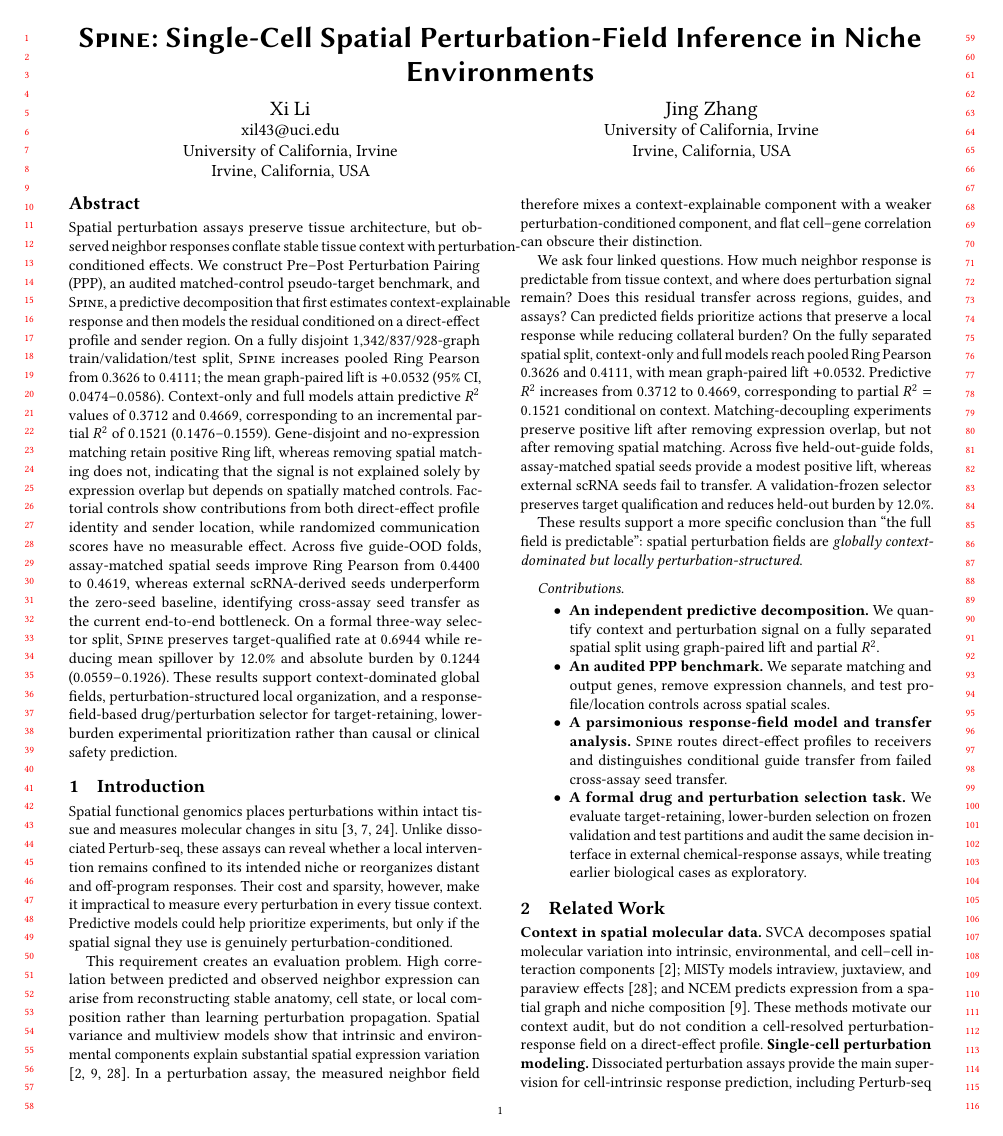
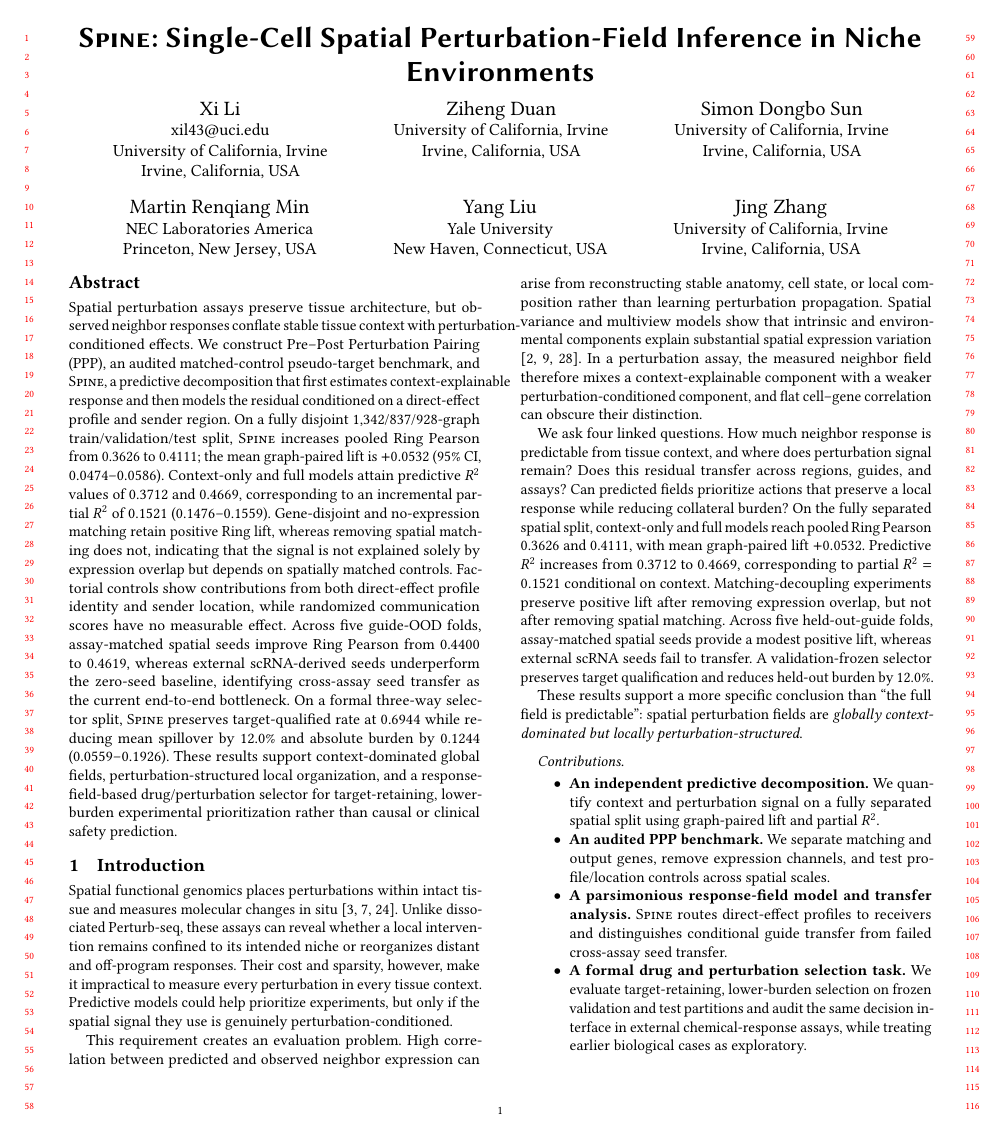
Before and after one commit to XenaLi96/SPINE4KDD, a LaTeX paper (main2.tex): page 1 of 32. Compiled offline with pdfLaTeX.

Commit message:
Add full author list and Yale collaborator

```diff
--- a/main2.tex
+++ b/main2.tex
@@ -72,6 +72,34 @@
   \state{California}
   \country{USA}
 }
+\author{Ziheng Duan}
+\affiliation{%
+  \institution{University of California, Irvine}
+  \city{Irvine}
+  \state{California}
+  \country{USA}
+}
+\author{Simon Dongbo Sun}
+\affiliation{%
+  \institution{University of California, Irvine}
+  \city{Irvine}
+  \state{California}
+  \country{USA}
+}
+\author{Martin Renqiang Min}
+\affiliation{%
+  \institution{NEC Laboratories America}
+  \city{Princeton}
+  \state{New Jersey}
+  \country{USA}
+}
+\author{Yang Liu}
+\affiliation{%
+  \institution{Yale University}
+  \city{New Haven}
+  \state{Connecticut}
+  \country{USA}
+}
 \author{Jing Zhang}
 \affiliation{%
   \institution{University of California, Irvine}
```
